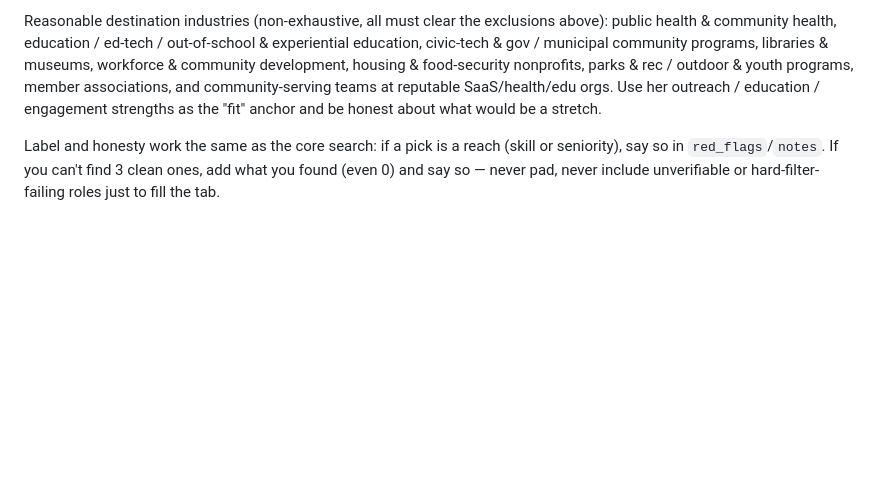
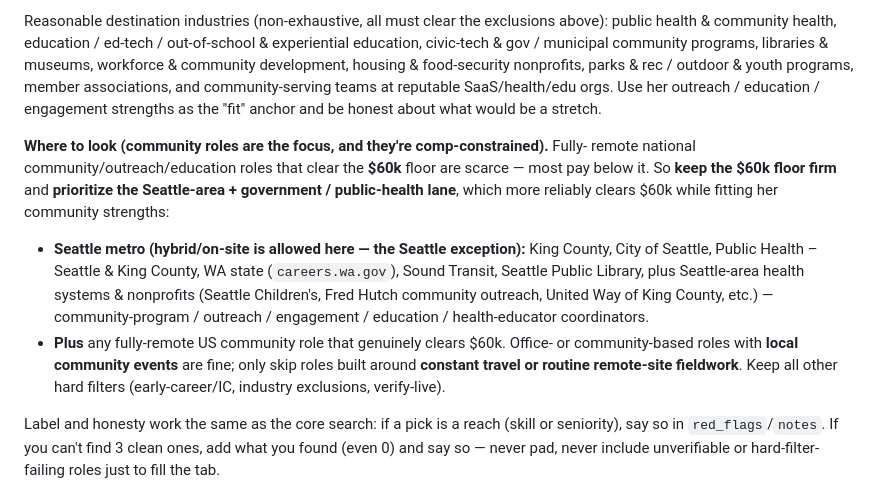
Before and after one commit to aylacrosby531/ACWebsite, a Markdown page: .claude/commands/discover-jobs.md, the part around the change. Rendered like a GitHub page; blank space fills up the shorter version.

Commit message:
Other Picks: prioritize Seattle-area + gov/public-health community roles (keep $60k floor)
National-remote community/outreach/education roles rarely clear $60k, so the
Other Picks lane now keeps the $60k floor firm and leans into the Seattle metro +
King County / City of Seattle / WA public-health / gov community-program lane
(Seattle hybrid is allowed), plus any remote role that clears $60k.

Co-Authored-By: Claude Opus 4.8 (1M context) <noreply@anthropic.com>

```diff
--- a/.claude/commands/discover-jobs.md
+++ b/.claude/commands/discover-jobs.md
@@ -295,6 +295,21 @@ outdoor & youth programs, member associations, and community-serving teams at re
 SaaS/health/edu orgs. Use her outreach / education / engagement strengths as the "fit"
 anchor and be honest about what would be a stretch.
 
+**Where to look (community roles are the focus, and they're comp-constrained).** Fully-
+remote national community/outreach/education roles that clear the **$60k** floor are
+scarce — most pay below it. So **keep the $60k floor firm** and **prioritize the
+Seattle-area + government / public-health lane**, which more reliably clears $60k while
+fitting her community strengths:
+- **Seattle metro (hybrid/on-site is allowed here — the Seattle exception):** King County,
+  City of Seattle, Public Health – Seattle & King County, WA state (`careers.wa.gov`),
+  Sound Transit, Seattle Public Library, plus Seattle-area health systems & nonprofits
+  (Seattle Children's, Fred Hutch community outreach, United Way of King County, etc.) —
+  community-program / outreach / engagement / education / health-educator coordinators.
+- **Plus** any fully-remote US community role that genuinely clears $60k.
+Office- or community-based roles with **local community events** are fine; only skip roles
+built around **constant travel or routine remote-site fieldwork**. Keep all other hard
+filters (early-career/IC, industry exclusions, verify-live).
+
 Label and honesty work the same as the core search: if a pick is a reach (skill or
 seniority), say so in `red_flags`/`notes`. If you can't find 3 clean ones, add what you
 found (even 0) and say so — never pad, never include unverifiable or hard-filter-failing
```
